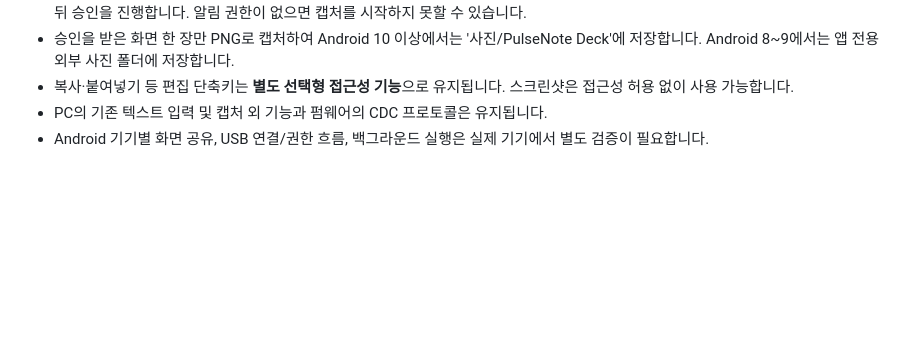
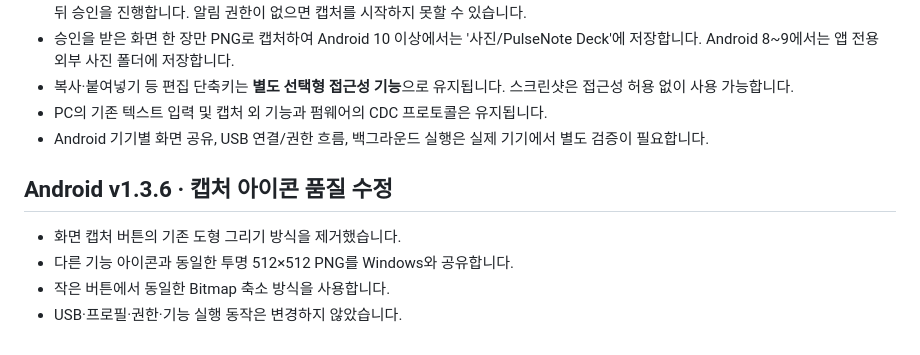
Before and after one commit to neoartmin/pulsenote-deck, a Markdown page: android-pn12/README-ANDROID.md, the part around the change. Drawn GitHub-style; blank space fills up the shorter version.

Commit message:
Document consistent capture PNG icon: README-ANDROID.md

```diff
--- a/android-pn12/README-ANDROID.md
+++ b/android-pn12/README-ANDROID.md
@@ -53,3 +53,10 @@ Android USB Host (CDC-ACM) application, no firmware modification required.
 - 복사·붙여넣기 등 편집 단축키는 **별도 선택형 접근성 기능**으로 유지됩니다. 스크린샷은 접근성 허용 없이 사용 가능합니다.
 - PC의 기존 텍스트 입력 및 캡처 외 기능과 펌웨어의 CDC 프로토콜은 유지됩니다.
 - Android 기기별 화면 공유, USB 연결/권한 흐름, 백그라운드 실행은 실제 기기에서 별도 검증이 필요합니다.
+
+## Android v1.3.6 · 캡처 아이콘 품질 수정
+
+- 화면 캡처 버튼의 기존 도형 그리기 방식을 제거했습니다.
+- 다른 기능 아이콘과 동일한 투명 512×512 PNG를 Windows와 공유합니다.
+- 작은 버튼에서 동일한 Bitmap 축소 방식을 사용합니다.
+- USB·프로필·권한·기능 실행 동작은 변경하지 않았습니다.
```
